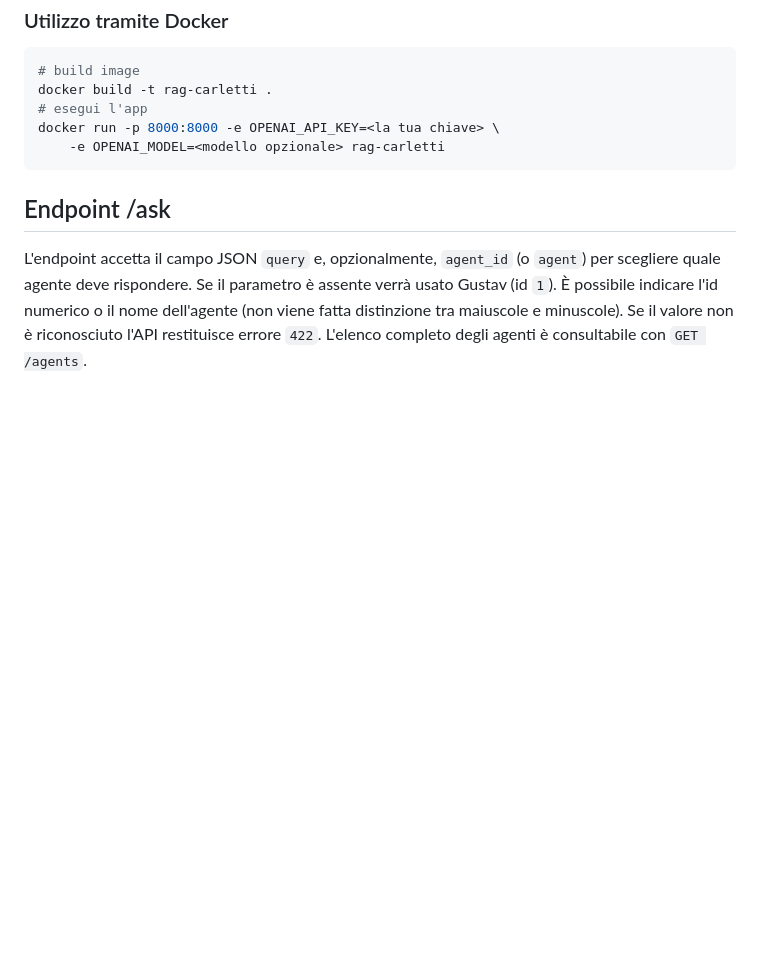
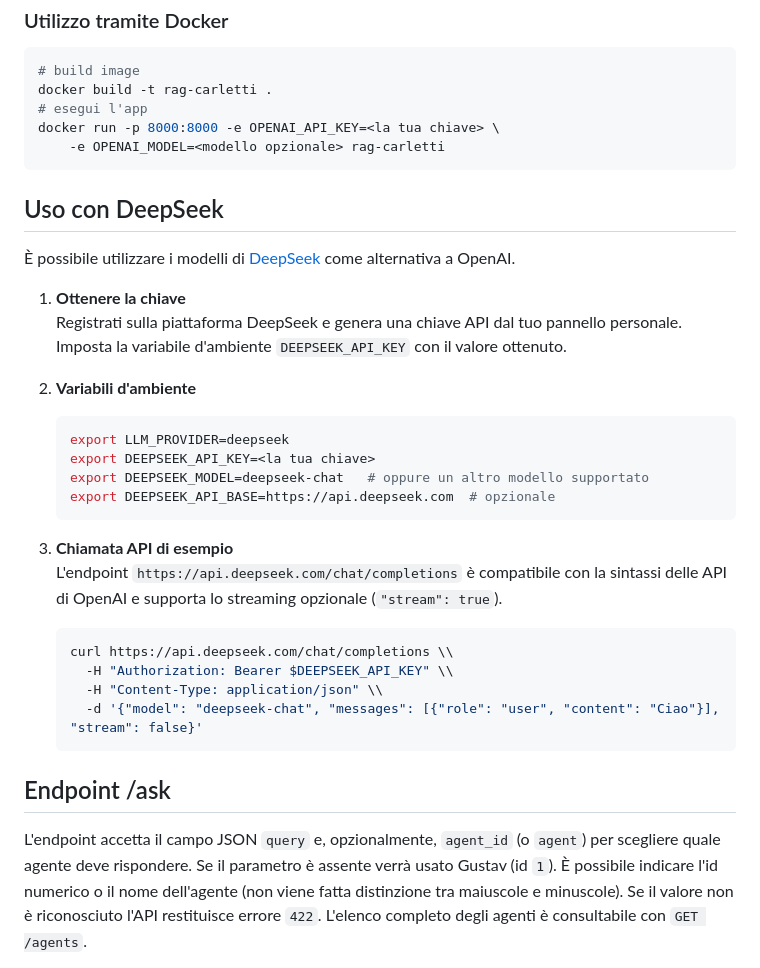
Before and after one commit to re-fagiano/rag-carletti, a Markdown page: README.md, the part around the change. Drawn GitHub-style; blank space fills up the shorter version.

Commit message:
docs: add DeepSeek usage instructions

````diff
--- a/README.md
+++ b/README.md
@@ -58,6 +58,32 @@ docker run -p 8000:8000 -e OPENAI_API_KEY=<la tua chiave> \
     -e OPENAI_MODEL=<modello opzionale> rag-carletti
 ```
 
+## Uso con DeepSeek
+
+È possibile utilizzare i modelli di [DeepSeek](https://platform.deepseek.com/) come alternativa a OpenAI.
+
+1. **Ottenere la chiave**
+   Registrati sulla piattaforma DeepSeek e genera una chiave API dal tuo pannello personale.
+   Imposta la variabile d'ambiente `DEEPSEEK_API_KEY` con il valore ottenuto.
+
+2. **Variabili d'ambiente**
+   ```bash
+   export LLM_PROVIDER=deepseek
+   export DEEPSEEK_API_KEY=<la tua chiave>
+   export DEEPSEEK_MODEL=deepseek-chat   # oppure un altro modello supportato
+   export DEEPSEEK_API_BASE=https://api.deepseek.com  # opzionale
+   ```
+
+3. **Chiamata API di esempio**
+   L'endpoint `https://api.deepseek.com/chat/completions` è compatibile con la sintassi delle API di OpenAI e supporta lo streaming opzionale (`"stream": true`).
+
+   ```bash
+   curl https://api.deepseek.com/chat/completions \\
+     -H "Authorization: Bearer $DEEPSEEK_API_KEY" \\
+     -H "Content-Type: application/json" \\
+     -d '{"model": "deepseek-chat", "messages": [{"role": "user", "content": "Ciao"}], "stream": false}'
+   ```
+
 ## Endpoint /ask
 L'endpoint accetta il campo JSON `query` e, opzionalmente, `agent_id` (o `agent`) per scegliere quale agente deve rispondere. Se il parametro è assente verrà usato Gustav (id `1`). È possibile indicare l'id numerico o il nome dell'agente (non viene fatta distinzione tra maiuscole e minuscole). Se il valore non è riconosciuto l'API restituisce errore `422`. L'elenco completo degli agenti è consultabile con `GET /agents`.
 
````
